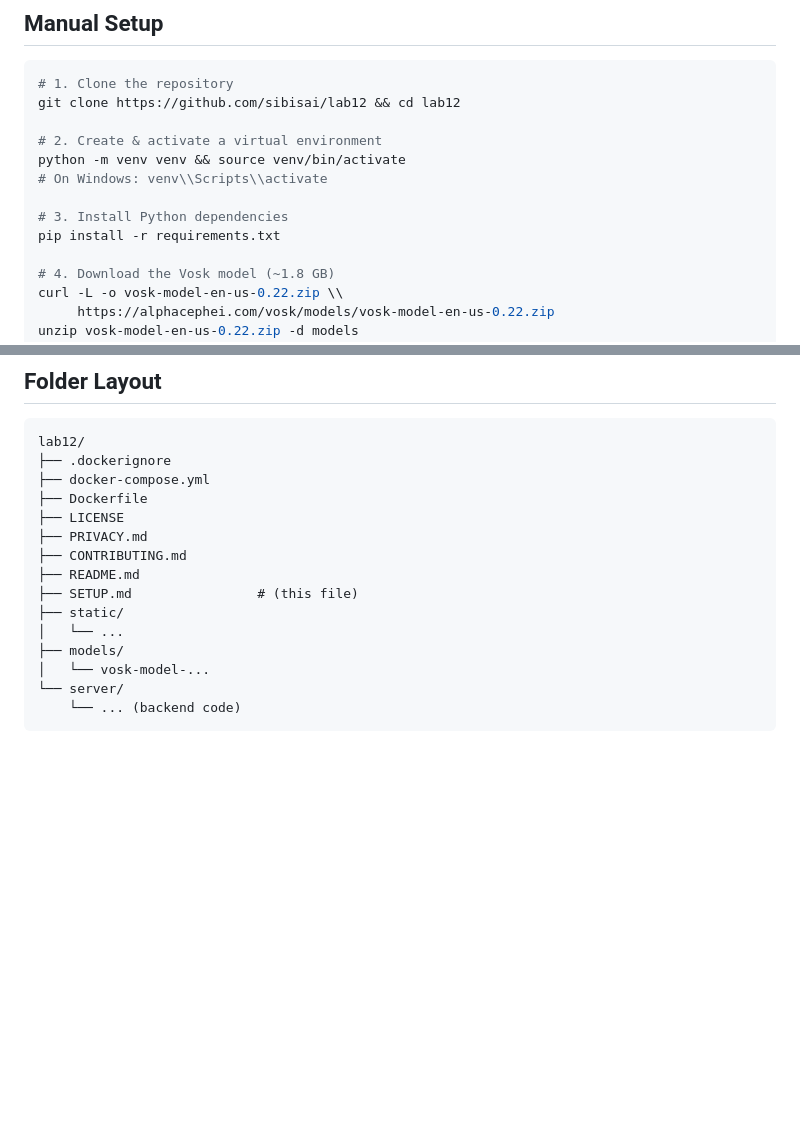
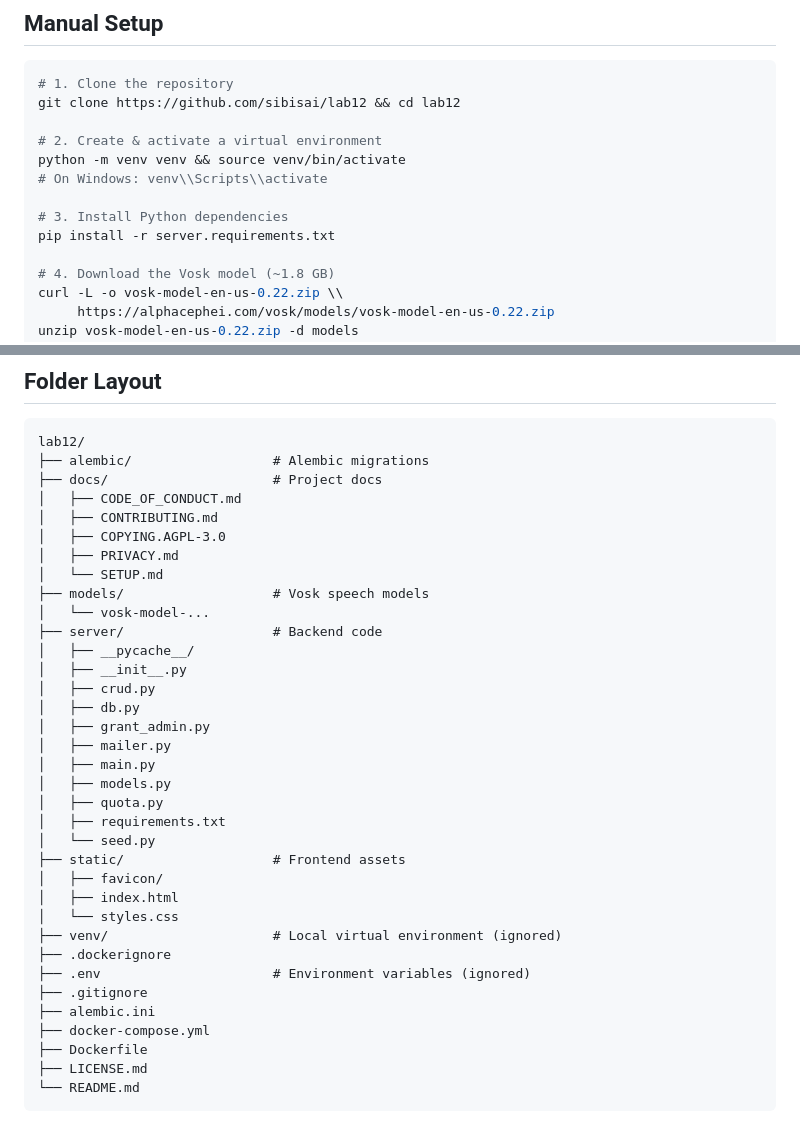
Before and after one commit to sibisai/lab12, a Markdown page: docs/SETUP.md, 2 parts joined by grey strips. GitHub-like rendering; blank space fills up the shorter version.

Commit message:
update folder layout

````diff
--- a/docs/SETUP.md
+++ b/docs/SETUP.md
@@ -24,7 +24,7 @@ python -m venv venv && source venv/bin/activate
 # On Windows: venv\\Scripts\\activate
 
 # 3. Install Python dependencies
-pip install -r requirements.txt
+pip install -r server.requirements.txt
 
 # 4. Download the Vosk model (~1.8 GB)
 curl -L -o vosk-model-en-us-0.22.zip \\
@@ -122,18 +122,38 @@ Never commit `.env` to source control (add to `.gitignore`).
 
 ```text
 lab12/
+├── alembic/                  # Alembic migrations
+├── docs/                     # Project docs
+│   ├── CODE_OF_CONDUCT.md
+│   ├── CONTRIBUTING.md
+│   ├── COPYING.AGPL-3.0
+│   ├── PRIVACY.md
+│   └── SETUP.md
+├── models/                   # Vosk speech models
+│   └── vosk-model-...
+├── server/                   # Backend code
+│   ├── __pycache__/
+│   ├── __init__.py
+│   ├── crud.py
+│   ├── db.py
+│   ├── grant_admin.py
+│   ├── mailer.py
+│   ├── main.py
+│   ├── models.py
+│   ├── quota.py
+│   ├── requirements.txt
+│   └── seed.py
+├── static/                   # Frontend assets
+│   ├── favicon/
+│   ├── index.html
+│   └── styles.css
+├── venv/                     # Local virtual environment (ignored)
 ├── .dockerignore
+├── .env                      # Environment variables (ignored)
+├── .gitignore
+├── alembic.ini
 ├── docker-compose.yml
 ├── Dockerfile
-├── LICENSE
-├── PRIVACY.md
-├── CONTRIBUTING.md
-├── README.md
-├── SETUP.md                # (this file)
-├── static/
-│   └── ...
-├── models/
-│   └── vosk-model-...
-└── server/
-    └── ... (backend code)
+├── LICENSE.md
+└── README.md
 ```
````
